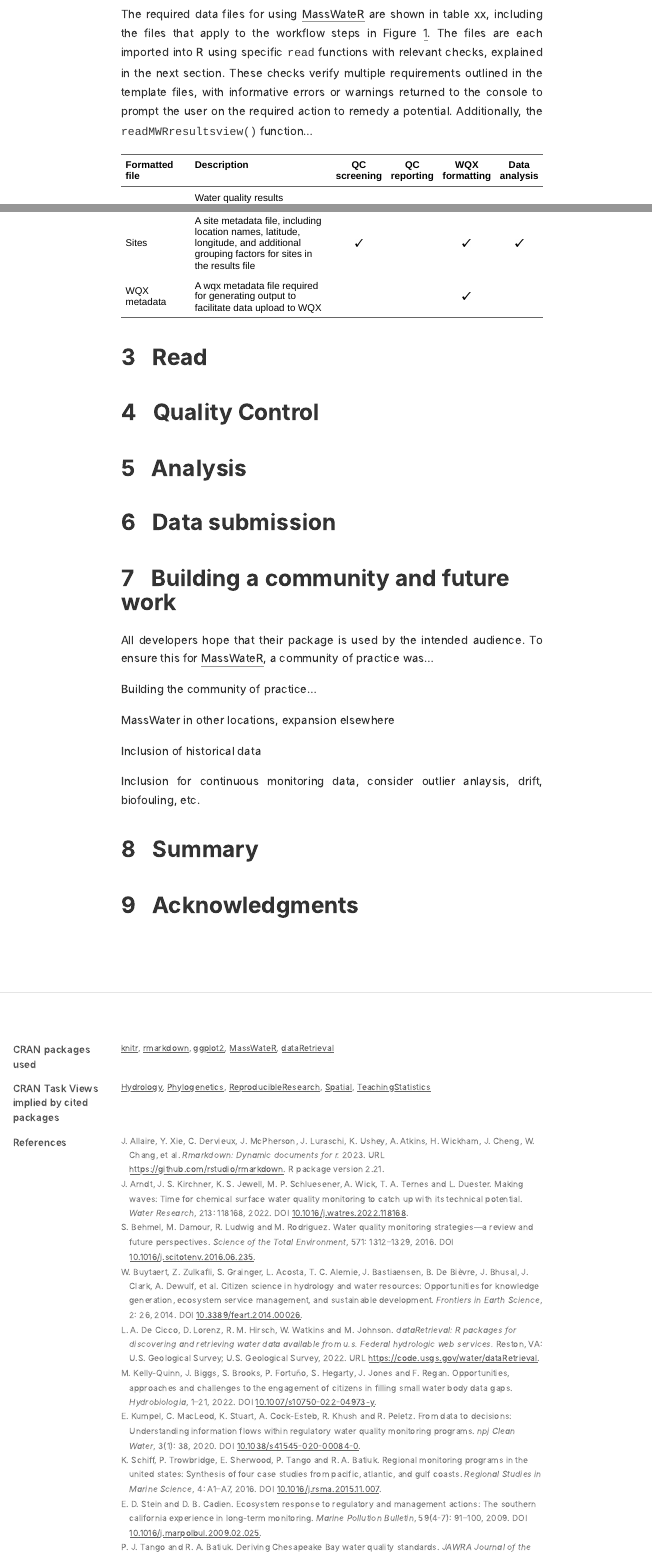
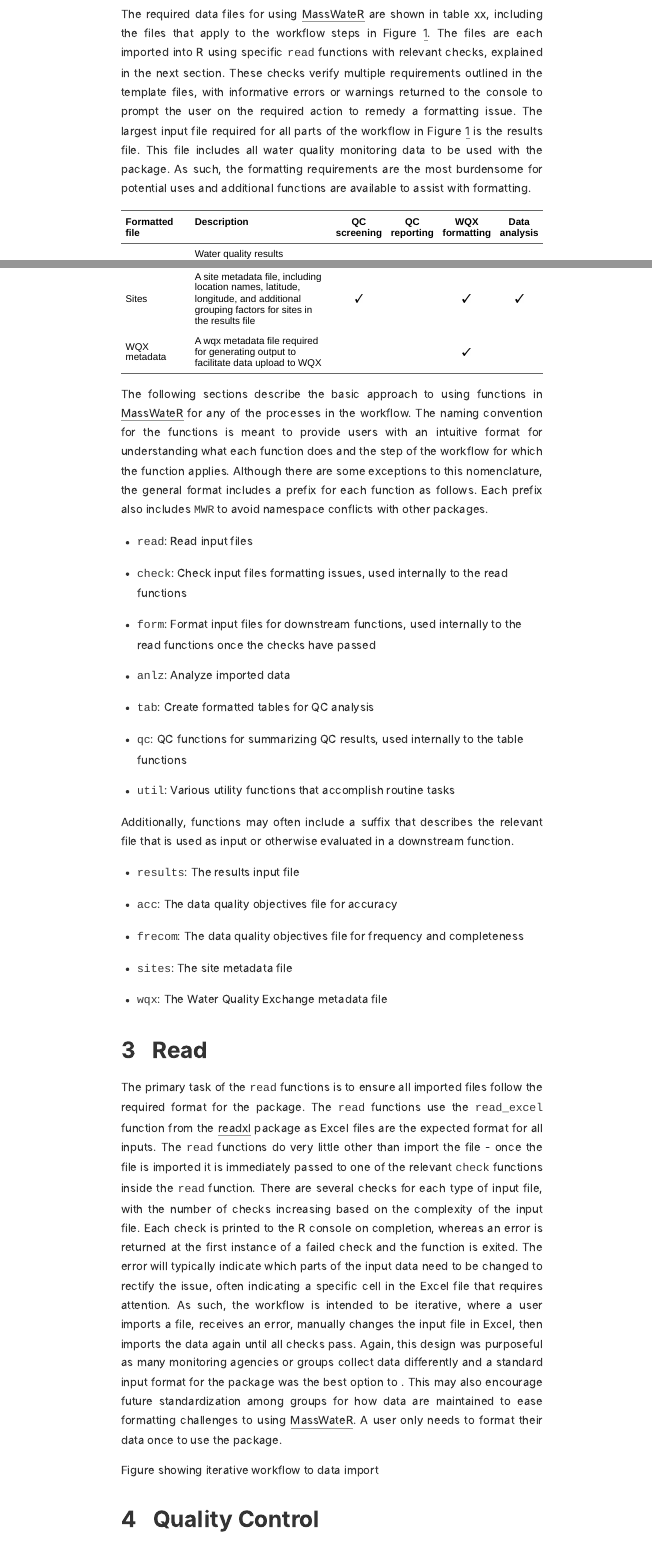
Before and after one commit to massbays-tech/MassWateR-manu, an R Markdown document (paper.Rmd): the page in a window 1100 px wide, from 4710 px down, and a second part further down, joined at a grey line. The pictures show the output file paper.html that the author committed with the source, opened offline.

Commit message:
adding some more text about file requirements and read functions

````diff
--- a/paper.Rmd
+++ b/paper.Rmd
@@ -73,15 +73,39 @@
 knitr::include_graphics('figs/workflow.png')
 ```
 
-No matter the user need, all data inputs to \CRANpkg{MassWateR} must follow a strict format.  Developing a workflow to accommodate data inputs from the dozens of potential users that organize data using different formats would have been impractical.  As such, the only limitation to using the package is to adhere to the formatting requirements for all input files.  Several [resources](https://massbays-tech.github.io/MassWateR/RESOURCES.html) are provided on the package web page to assist potential users in this effort.  These resources included several training activities that were conducted during package development and templates demonstrating the appropriate format and rationale.
+No matter the user need, all data inputs to \CRANpkg{MassWateR} must follow a strict format.  Developing a workflow to accommodate data inputs from the dozens of potential users from different organizations that use different data formats would have been impractical.  As such, the only limitation to using the package is to adhere to the formatting requirements for all input files.  Several [resources](https://massbays-tech.github.io/MassWateR/RESOURCES.html) are provided on the package web page to assist potential users in this effort.  These resources included several training activities that were conducted during package development and templates demonstrating the appropriate format and rationale.
 
-The required data files for using \CRANpkg{MassWateR} are shown in table xx, including the files that apply to the workflow steps in Figure \@ref(fig:workflow).  The files are each imported into R using specific `read` functions with relevant checks, explained in the next section.  These checks verify multiple requirements outlined in the template files, with informative errors or warnings returned to the console to prompt the user on the required action to remedy a potential.  Additionally, the `readMWRresultsview()` function...
+The required data files for using \CRANpkg{MassWateR} are shown in table xx, including the files that apply to the workflow steps in Figure \@ref(fig:workflow).  The files are each imported into R using specific `read` functions with relevant checks, explained in the next section.  These checks verify multiple requirements outlined in the template files, with informative errors or warnings returned to the console to prompt the user on the required action to remedy a formatting issue.  The largest input file required for all parts of the workflow in Figure \@ref(fig:workflow) is the results file.  This file includes all water quality monitoring data to be used with the package. As such, the formatting requirements are the most burdensome for potential uses and additional functions are available to assist with formatting.
 
 ```{r}
 filerequirements
 ```
 
+The following sections describe the basic approach to using functions in \CRANpkg{MassWateR} for any of the processes in the workflow.  The naming convention for the functions is meant to provide users with an intuitive format for understanding what each function does and the step of the workflow for which the function applies.  Although there are some exceptions to this nomenclature, the general format includes a prefix for each function as follows.  Each prefix also includes `MWR` to avoid namespace conflicts with other packages.
+
+* `read`: Read input files
+* `check`: Check input files formatting issues, used internally to the read functions
+* `form`: Format input files for downstream functions, used internally to the read functions once the checks have passed
+* `anlz`: Analyze imported data
+* `tab`: Create formatted tables for QC analysis
+* `qc`: QC functions for summarizing QC results, used internally to the table functions
+* `util`: Various utility functions that accomplish routine tasks
+
+Additionally, functions may often include a suffix that describes the relevant file that is used as input or otherwise evaluated in a downstream function.
+
+* `results`: The results input file
+* `acc`: The data quality objectives file for accuracy
+* `frecom`: The data quality objectives file for frequency and completeness
+* `sites`: The site metadata file
+* `wqx`: The Water Quality Exchange metadata file
+
 # Read
+
+The primary task of the `read` functions is to ensure all imported files follow the required format for the package.  The `read` functions use the `read_excel` function from the \CRANpkg{readxl} package as Excel files are the expected format for all inputs. The `read` functions do very little other than import the file - once the file is imported it is immediately passed to one of the relevant `check` functions inside the `read` function.  There are several checks for each type of input file, with the number of checks increasing based on the complexity of the input file.  Each check is printed to the R console on completion, whereas an error is returned at the first instance of a failed check and the function is exited.  The error will typically indicate which parts of the input data need to be changed to rectify the issue, often indicating a specific cell in the Excel file that requires attention. As such, the workflow is intended to be iterative, where a user imports a file, receives an error, manually changes the input file in Excel, then imports the data again until all checks pass.  Again, this design was purposeful as many monitoring agencies or groups collect data differently and a standard input format for the package was the best option to .  This may also encourage future standardization among groups for how data are maintained to ease formatting challenges to using \CRANpkg{MassWateR}. A user only needs to format their data once to use the package.
+
+Figure showing iterative workflow to data import
+
+
 
 # Quality Control
 
````
Also changed, not shown: paper.html, paper_files/figure-latex/unnamed-chunk-1-1.png (added), paper_files/figure-latex/unnamed-chunk-1-10.png (added), paper_files/figure-latex/unnamed-chunk-1-11.png (added), paper_files/figure-latex/unnamed-chunk-1-12.png (added), paper_files/figure-latex/unnamed-chunk-1-13.png (added), paper_files/figure-latex/unnamed-chunk-1-14.png (added), paper_files/figure-latex/unnamed-chunk-1-2.png (added), paper_files/figure-latex/unnamed-chunk-1-3.png (added), paper_files/figure-latex/unnamed-chunk-1-4.png (added), paper_files/figure-latex/unnamed-chunk-1-5.png (added), paper_files/figure-latex/unnamed-chunk-1-6.png (added), paper_files/figure-latex/unnamed-chunk-1-7.png (added), paper_files/figure-latex/unnamed-chunk-1-8.png (added), 1 more files.
